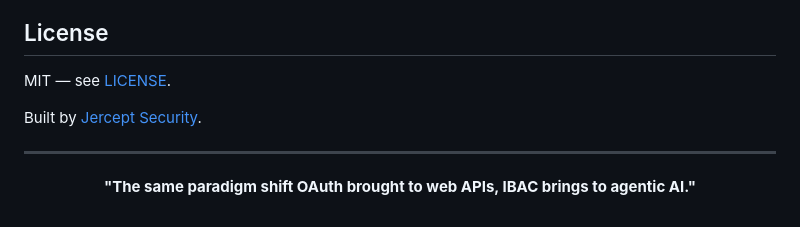
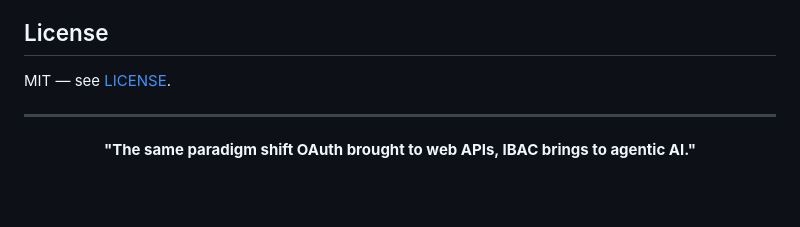
Before and after one commit to madhu-jersey/jercept, a Markdown page: README.md, the part around the change. Rendered like a GitHub page; blank space fills up the shorter version.

```diff
--- a/README.md
+++ b/README.md
@@ -644,8 +644,6 @@ All PRs require tests for new functionality. Type hints and docstrings required
 
 MIT — see [LICENSE](LICENSE).
 
-Built by [Jercept Security](https://jercept.com).
-
 ---
 
 <div align="center">
```
